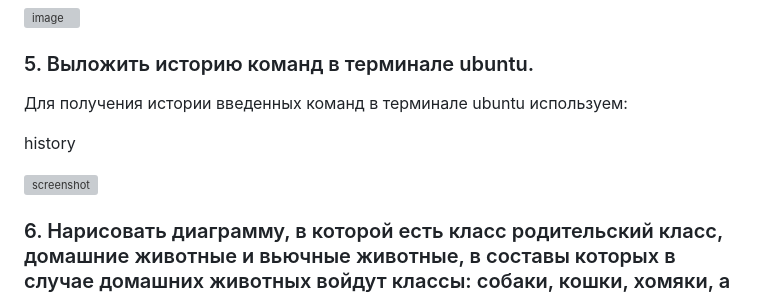
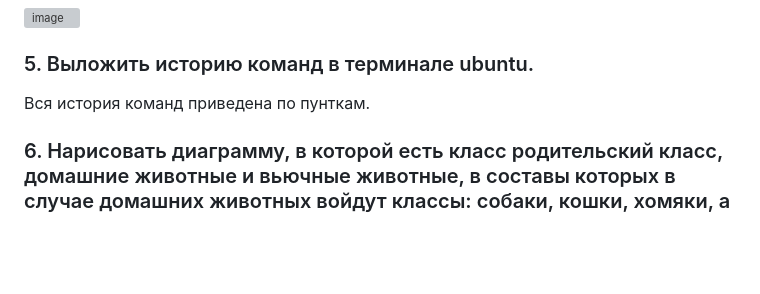
Before and after one commit to MilaEgoshina/pet-registry-system, a Markdown page: README.md, the part around one of its changes. Drawn GitHub-style; blank space fills up the shorter version; grey boxes are pictures that could not be loaded.

```diff
--- a/README.md
+++ b/README.md
@@ -111,10 +111,6 @@ root@milav:/home/milav# apt-get autoremove
 
 ### 5. Выложить историю команд в терминале ubuntu.
 
-Для получения истории введенных команд в терминале ubuntu используем:
-
-history
-
-![screenshot](img/all_commands.png)
+  Вся история команд приведена по пунткам.
 
 ### 6. Нарисовать диаграмму, в которой есть класс родительский класс, домашние животные и вьючные животные, в составы которых в случае домашних животных войдут классы: собаки, кошки, хомяки, а в класс вьючные животные войдут: лошади, верблюды и ослы).
```
Also changed, not shown: other parts of README.md (+2 -1 lines).
